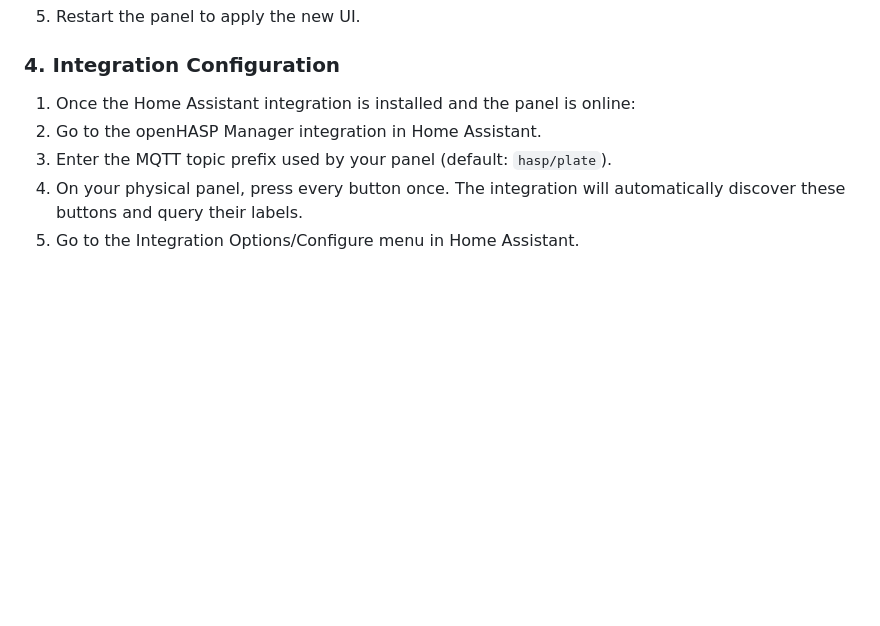
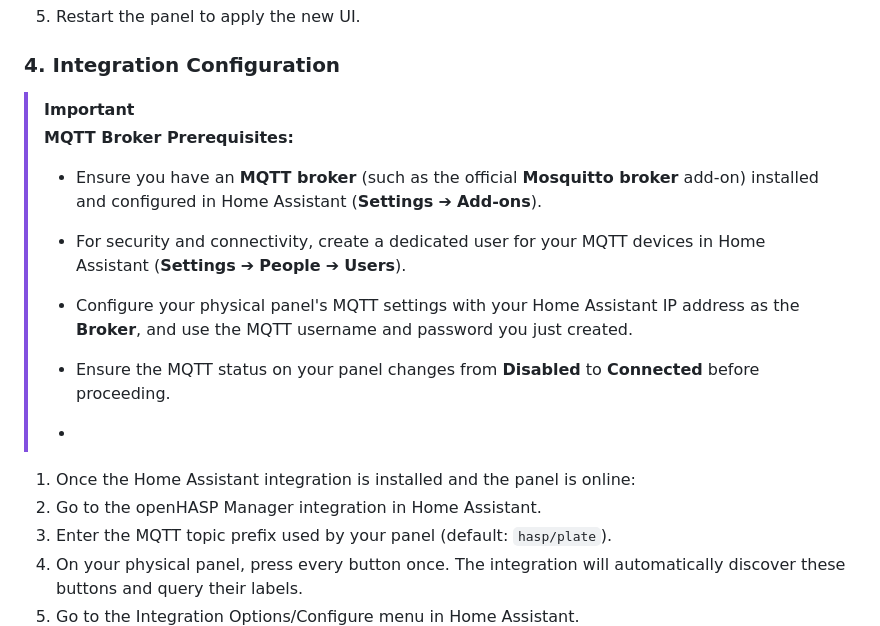
Before and after one commit to Jobey99/Openhasp-Manager, a Markdown page: README.md, the part around the change. Drawn GitHub-style; blank space fills up the shorter version.

Commit message:
Update README with MQTT broker prerequisites
Added important prerequisites for MQTT broker setup.

```diff
--- a/README.md
+++ b/README.md
@@ -61,6 +61,15 @@ This guide is specifically tailored for the Elecrow CrowPanel 7.0" HMI (hardware
 6. Restart the panel to apply the new UI.
 
 ### 4. Integration Configuration
+
+> [!IMPORTANT]
+> **MQTT Broker Prerequisites:**
+> - Ensure you have an **MQTT broker** (such as the official **Mosquitto broker** add-on) installed and configured in Home Assistant (**Settings** ➔ **Add-ons**).
+> - For security and connectivity, create a dedicated user for your MQTT devices in Home Assistant (**Settings** ➔ **People** ➔ **Users**).
+> - Configure your physical panel's MQTT settings with your Home Assistant IP address as the **Broker**, and use the MQTT username and password you just created.
+> - Ensure the MQTT status on your panel changes from **Disabled** to **Connected** before proceeding.
+>
+> -
 1. Once the Home Assistant integration is installed and the panel is online:
 2. Go to the openHASP Manager integration in Home Assistant.
 3. Enter the MQTT topic prefix used by your panel (default: `hasp/plate`).
```
